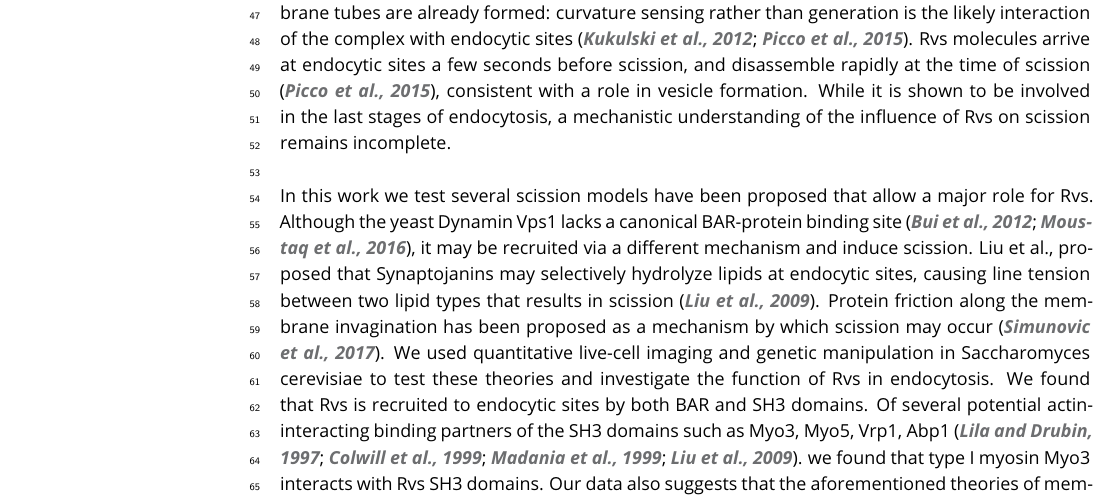
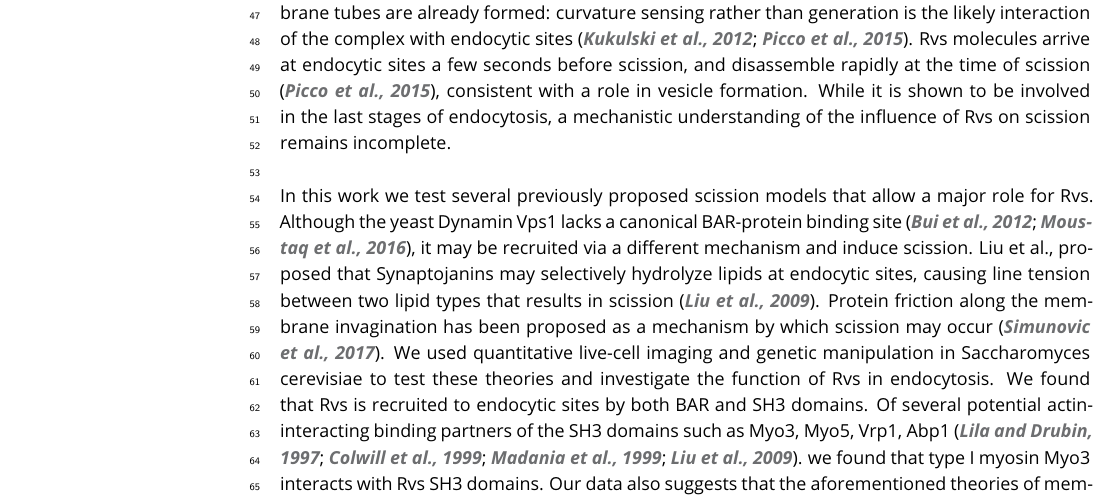
Before and after one commit to deepikaamenon/scission_paper, a LaTeX document (main.tex): part of page 2 of 23, cut so that both start at the same text. Compiled offline with pdfLaTeX.

Commit message:
txs auto checkin

```diff
--- a/main.tex
+++ b/main.tex
@@ -66,7 +66,7 @@ Yeast dynamin-like protein Vps1 has a major role in several membrane trafficking
 The Rvs complex can tubulate liposomes in vitro, indicating that their BAR domains can impose curvature on membranes \citep{Youn2010}. However, Rvs arrives at endocytic sites when membrane tubes are already formed: curvature sensing rather than generation is the likely interaction of the complex with endocytic sites \citep{Kukulski2012,Picco2015}. Rvs molecules arrive at endocytic sites a few seconds before scission, and disassemble rapidly at the time of scission \citep{Picco2015}, consistent with a role in vesicle formation. While it is shown to be involved in the last stages of endocytosis, a mechanistic understanding of the influence of Rvs on scission remains incomplete.
 
 ~\\
-In this work we test several scission models have been proposed that allow a major role for Rvs. Although the yeast Dynamin Vps1 lacks a canonical BAR-protein binding site \citep{Bui2012,Moustaq2016}, it may be recruited via a different mechanism and induce scission. Liu et al., proposed that Synaptojanins may selectively hydrolyze lipids at endocytic sites, causing line tension between two lipid types that results in scission \citep{Liu2009}. Protein friction along the membrane invagination has been proposed as a mechanism by which scission may occur \citep{Simunovic2017b}. We used quantitative live-cell imaging and genetic manipulation in Saccharomyces cerevisiae to test these theories and investigate the function of Rvs in endocytosis. We found that Rvs is recruited to endocytic sites by both BAR and SH3 domains. Of several potential actin-interacting binding partners of the SH3 domains such as Myo3, Myo5, Vrp1, Abp1 \citep{Lila1997,Colwill1999,Madania1999,Liu2009}. we found that type I myosin Myo3 interacts with Rvs SH3 domains. Our data also suggests that the aforementioned theories of membrane scission are unlikely to sever the membrane in yeast, and that actin polymerization likely generates the forces required for scission.
+In this work we test several previously proposed scission models that allow a major role for Rvs. Although the yeast Dynamin Vps1 lacks a canonical BAR-protein binding site \citep{Bui2012,Moustaq2016}, it may be recruited via a different mechanism and induce scission. Liu et al., proposed that Synaptojanins may selectively hydrolyze lipids at endocytic sites, causing line tension between two lipid types that results in scission \citep{Liu2009}. Protein friction along the membrane invagination has been proposed as a mechanism by which scission may occur \citep{Simunovic2017b}. We used quantitative live-cell imaging and genetic manipulation in Saccharomyces cerevisiae to test these theories and investigate the function of Rvs in endocytosis. We found that Rvs is recruited to endocytic sites by both BAR and SH3 domains. Of several potential actin-interacting binding partners of the SH3 domains such as Myo3, Myo5, Vrp1, Abp1 \citep{Lila1997,Colwill1999,Madania1999,Liu2009}. we found that type I myosin Myo3 interacts with Rvs SH3 domains. Our data also suggests that the aforementioned theories of membrane scission are unlikely to sever the membrane in yeast, and that actin polymerization likely generates the forces required for scission.
 
 %INTRO?
 %In mammalian cells, disruption of Synaptojanin genes results in cellular accumulation of PIP2 at endocytic sites. Coated vesicles gather at the plasma membrane, suggesting a role for lipid hydrolysis in releasing coat proteins from nascent vesicles (ref?). As an alternate to forces from Dynamin constriction, Liu et al (refliu) have proposed that an interaction between PiP2-hyrdolyzing Synaptojanins and BAR proteins could drive membrane scission. In this model Rvs BAR domains would form a scaffold on the membrane tube, preventing hydrolysis of underlying PIP2. Synaptojanin would arrive at inavaginated membranes, and hydrolyse unprotected PIP2. This generates a lipid boundary between BAR-protected PIP2 at the tube and hydrolyzed PIP2 at the bud tip. A line tension thus formed at the interphase between the two lipid types would then generate enough force to pinch off a vesicle.
```
